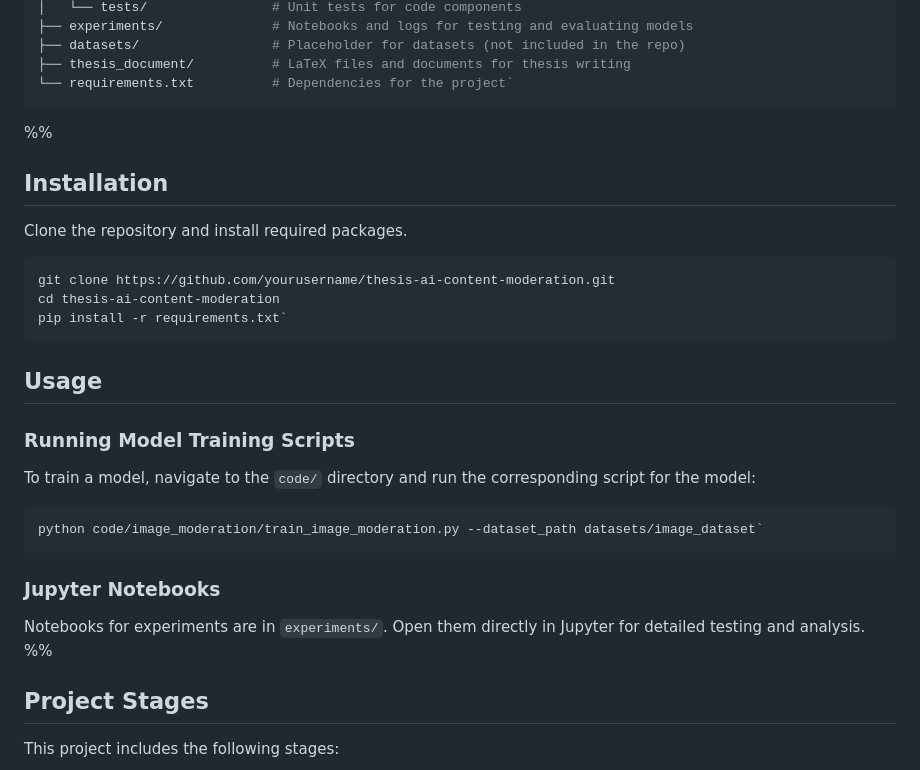
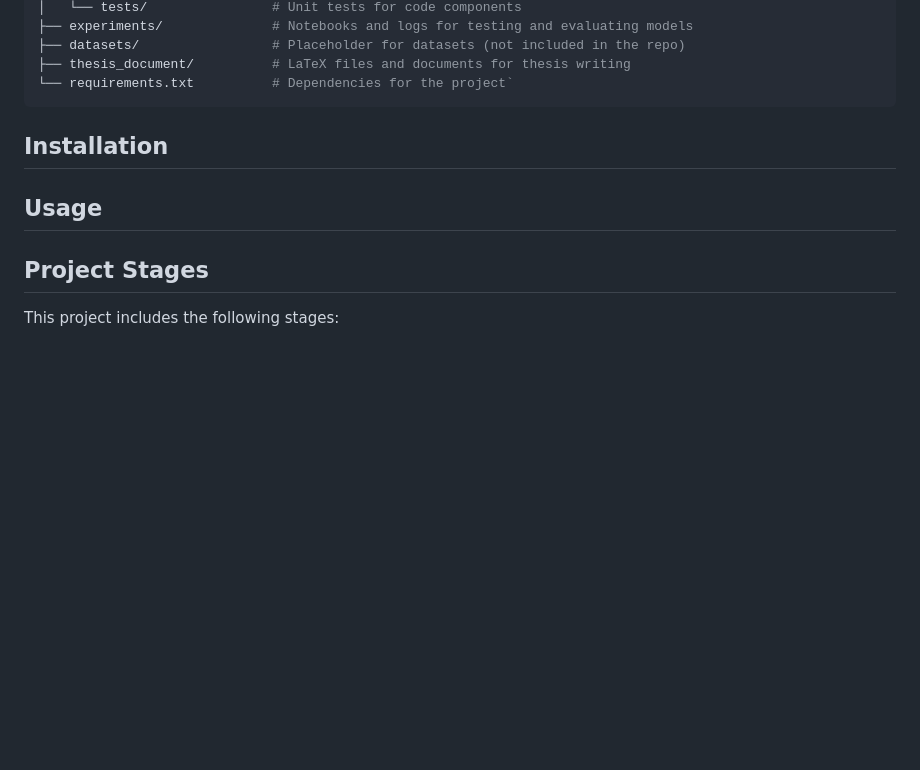
Before and after one commit to seyf4040/Master-Thesis, a Markdown page: README.md, the part around one of its changes. Drawn GitHub-style; blank space fills up the shorter version.

````diff
--- a/README.md
+++ b/README.md
@@ -32,30 +32,11 @@ The repository is organized to manage various phases of the thesis work:
 ├── thesis_document/          # LaTeX files and documents for thesis writing
 └── requirements.txt          # Dependencies for the project`
 ```
-%%
+
 ## Installation
 
-Clone the repository and install required packages.
-
-```bash
-git clone https://github.com/yourusername/thesis-ai-content-moderation.git
-cd thesis-ai-content-moderation
-pip install -r requirements.txt`
-```
 ## Usage
 
-### Running Model Training Scripts
-
-To train a model, navigate to the `code/` directory and run the corresponding script for the model:
-
-```bash
-python code/image_moderation/train_image_moderation.py --dataset_path datasets/image_dataset`
-```
-
-### Jupyter Notebooks
-
-Notebooks for experiments are in `experiments/`. Open them directly in Jupyter for detailed testing and analysis.
-%%
 ## Project Stages
 
 This project includes the following stages:
````
Also changed, not shown: other parts of README.md (+2 -2 lines).
